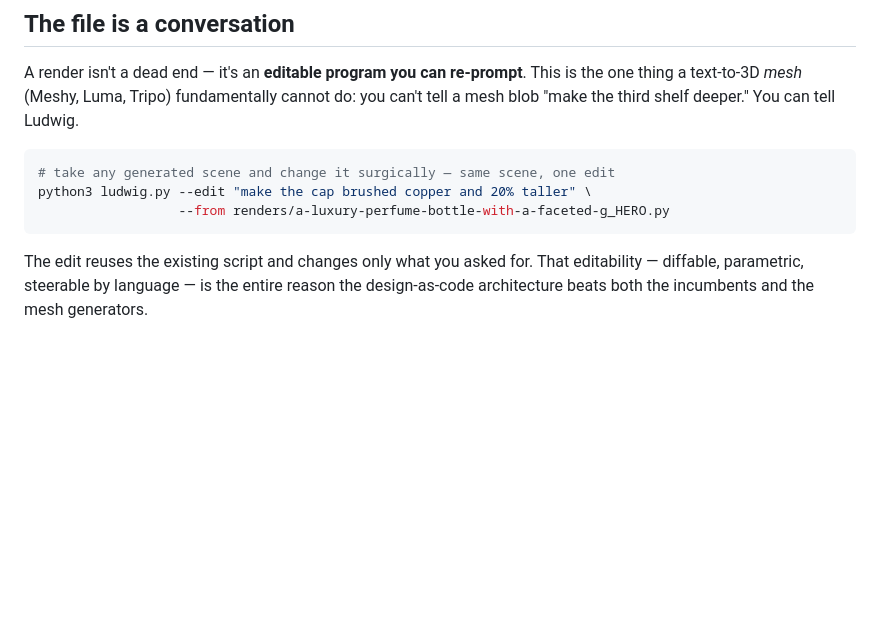
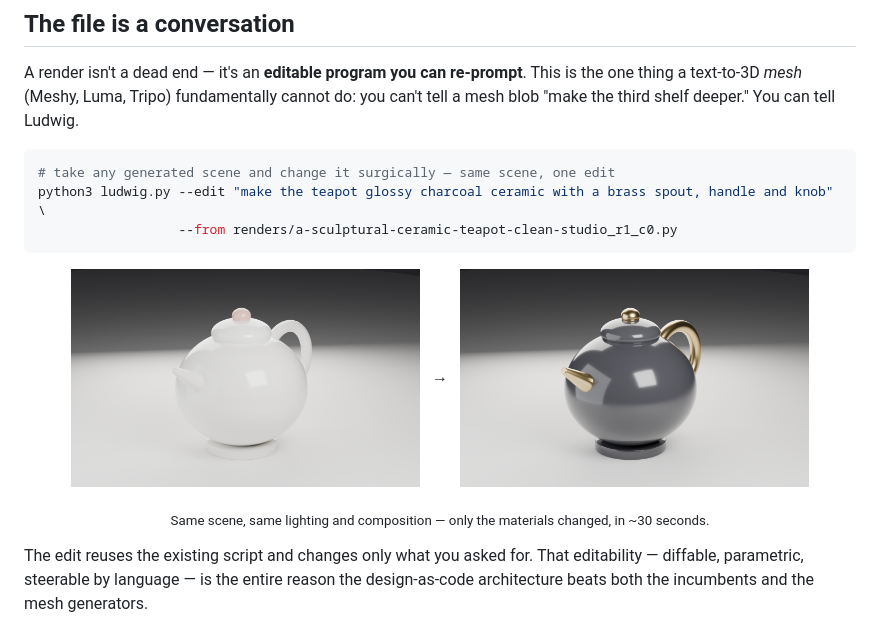
Before and after one commit to IrgenSlj/Ludwig, a Markdown page: README.md, the part around the change. GitHub-like rendering; pictures changed too: docs/gallery/teapot-edited.png (added); blank space fills up the shorter version.

Commit message:
Showcase --edit (re-prompt an existing design); harden critique timeout
- Add before/after edit demo to the README: same teapot scene re-prompted
  to charcoal ceramic + brass in ~30s, proving the design-as-code moat.
- Give image-reading critiques more timeout headroom (slow under parallel load).

Co-Authored-By: Claude Opus 4.8 <noreply@anthropic.com>

````diff
--- a/README.md
+++ b/README.md
@@ -88,9 +88,16 @@ you can't tell a mesh blob "make the third shelf deeper." You can tell Ludwig.
 
 ```bash
 # take any generated scene and change it surgically — same scene, one edit
-python3 ludwig.py --edit "make the cap brushed copper and 20% taller" \
-                  --from renders/a-luxury-perfume-bottle-with-a-faceted-g_HERO.py
+python3 ludwig.py --edit "make the teapot glossy charcoal ceramic with a brass spout, handle and knob" \
+                  --from renders/a-sculptural-ceramic-teapot-clean-studio_r1_c0.py
 ```
+
+<p align="center">
+  <img src="docs/gallery/teapot.png" width="42%">
+  <b>&nbsp;&nbsp;→&nbsp;&nbsp;</b>
+  <img src="docs/gallery/teapot-edited.png" width="42%">
+</p>
+<p align="center"><sub>Same scene, same lighting and composition — only the materials changed, in ~30 seconds.</sub></p>
 
 The edit reuses the existing script and changes only what you asked for. That
 editability — diffable, parametric, steerable by language — is the entire reason
````
Also changed, not shown: 1 other file.
